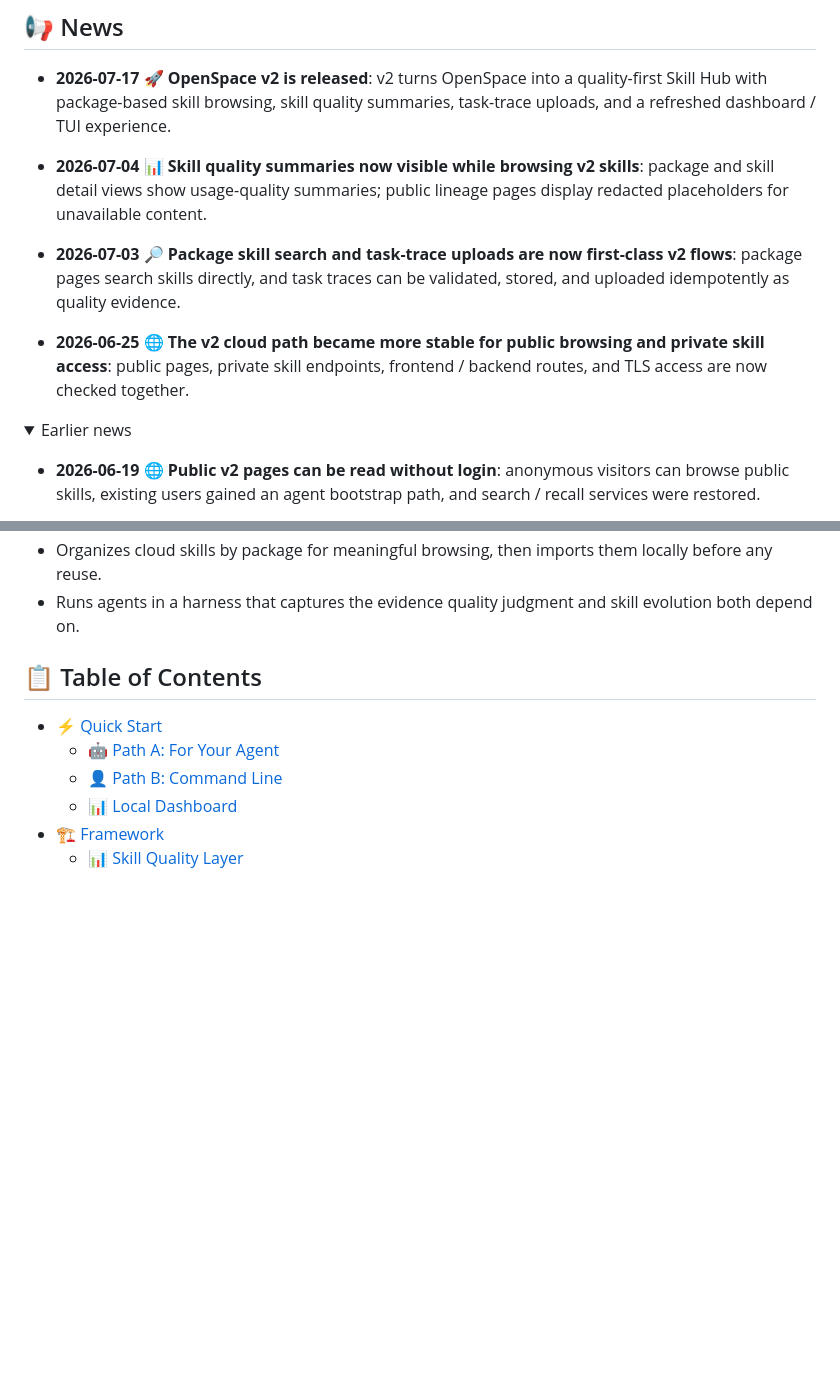
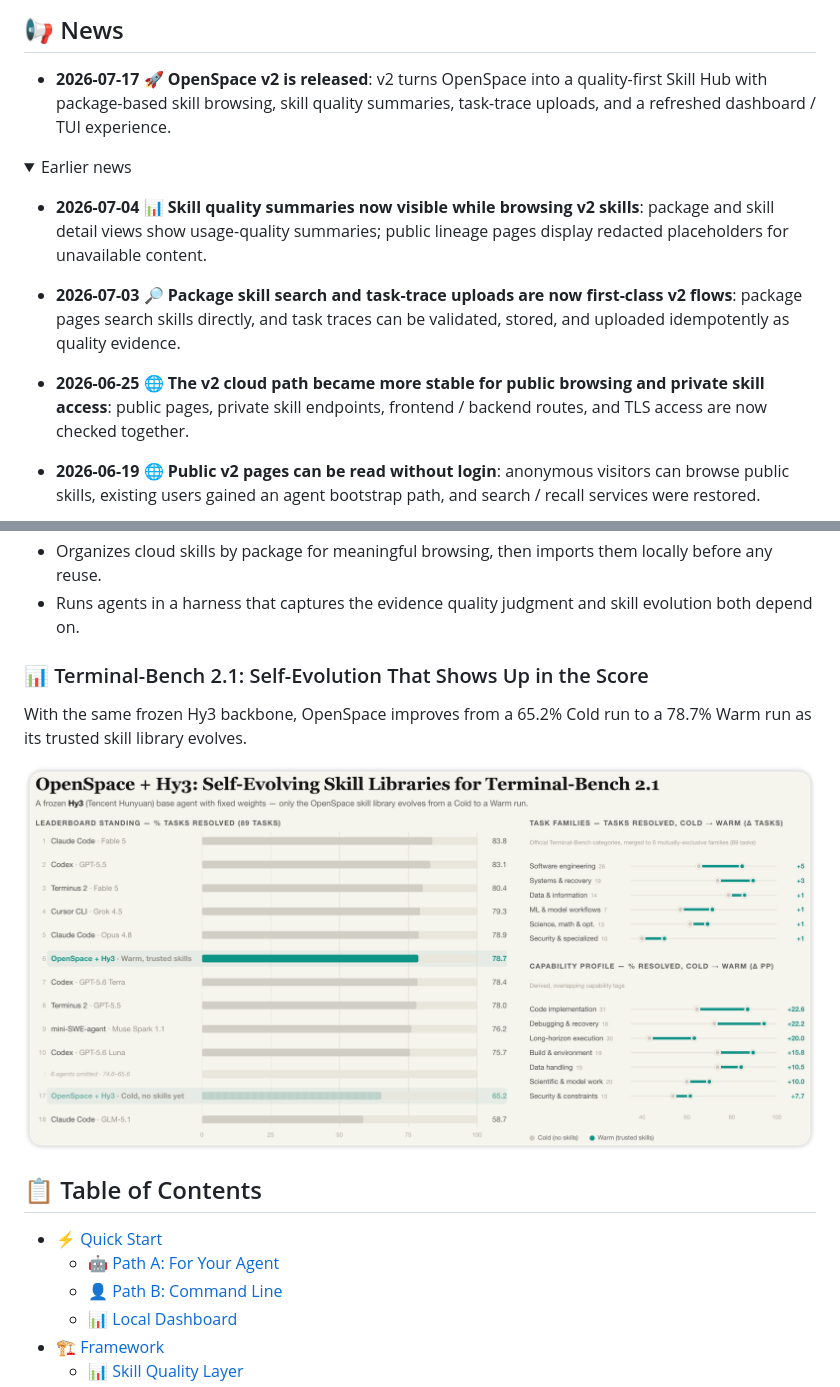
Before and after one commit to archive-of-deleted-repositories/santhreal__OpenSpace, a Markdown page: README.md, 2 parts joined by grey strips. Rendered like a GitHub page; pictures changed too: assets/benchmark_v2.png (added); folded sections open; blank space fills up the shorter version.

Commit message:
docs: add Terminal-Bench v2 results

```diff
--- a/README.md
+++ b/README.md
@@ -55,14 +55,14 @@ Your agent can already run tasks. But can it remember which skills worked? Can i
 
 - **2026-07-17** 🚀 **OpenSpace v2 is released**: v2 turns OpenSpace into a quality-first Skill Hub with package-based skill browsing, skill quality summaries, task-trace uploads, and a refreshed dashboard / TUI experience.
 
+<details>
+<summary>Earlier news</summary>
+
 - **2026-07-04** 📊 **Skill quality summaries now visible while browsing v2 skills**: package and skill detail views show usage-quality summaries; public lineage pages display redacted placeholders for unavailable content.
 
 - **2026-07-03** 🔎 **Package skill search and task-trace uploads are now first-class v2 flows**: package pages search skills directly, and task traces can be validated, stored, and uploaded idempotently as quality evidence.
 
 - **2026-06-25** 🌐 **The v2 cloud path became more stable for public browsing and private skill access**: public pages, private skill endpoints, frontend / backend routes, and TLS access are now checked together.
-
-<details>
-<summary>Earlier news</summary>
 
 - **2026-06-19** 🌐 **Public v2 pages can be read without login**: anonymous visitors can browse public skills, existing users gained an agent bootstrap path, and search / recall services were restored.
 
@@ -218,6 +218,14 @@ Run the agent in a way that leaves useful evidence.
 - Evolves skills only when evidence demands it — with validation, version history, and full control.
 - Organizes cloud skills by package for meaningful browsing, then imports them locally before any reuse.
 - Runs agents in a harness that captures the evidence quality judgment and skill evolution both depend on.
+
+### 📊 Terminal-Bench 2.1: Self-Evolution That Shows Up in the Score
+
+With the same frozen Hy3 backbone, OpenSpace improves from a 65.2% Cold run to a 78.7% Warm run as its trusted skill library evolves.
+
+<div align="center">
+  <img src="assets/benchmark_v2.png" width="100%" alt="OpenSpace and Hy3 performance on Terminal-Bench 2.1, including leaderboard standing, task-family scores, and capability profile">
+</div>
 
 ## 📋 Table of Contents
 
```
